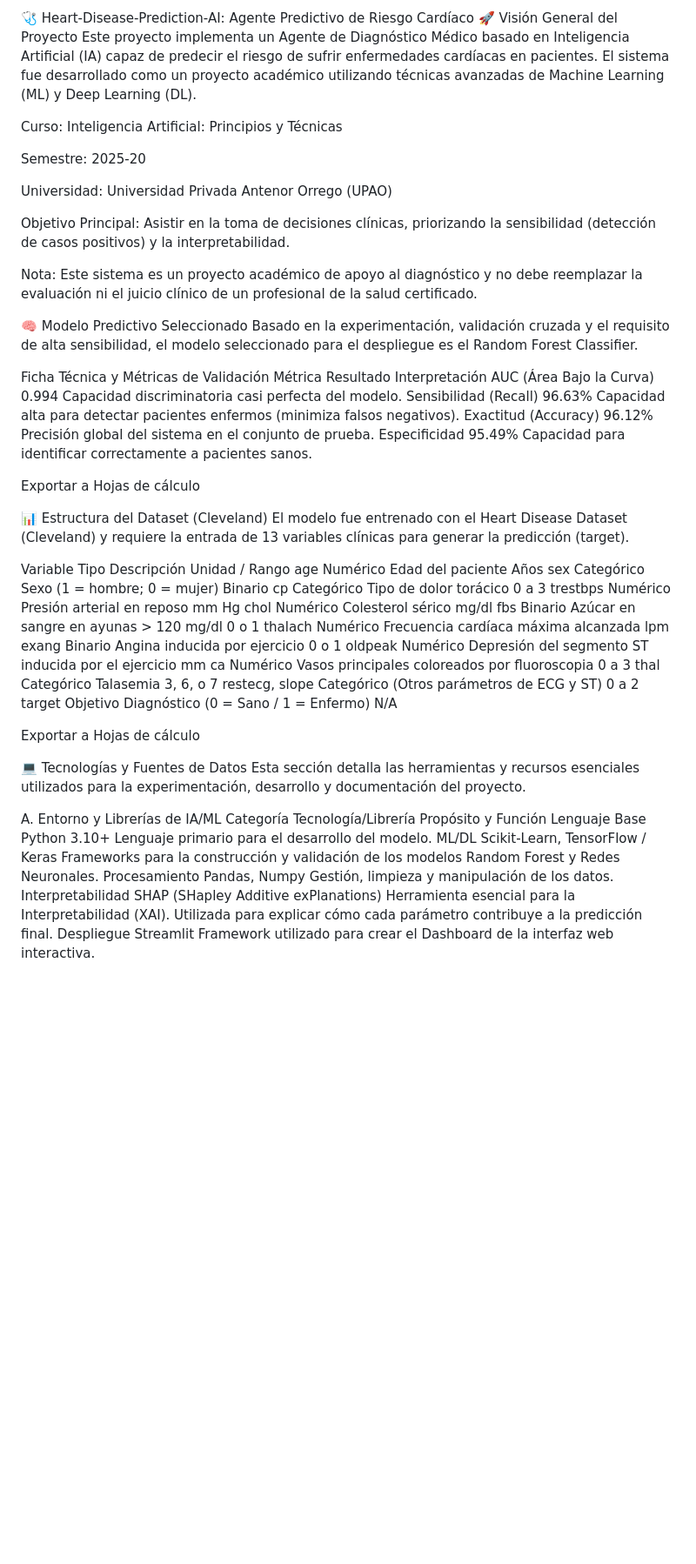
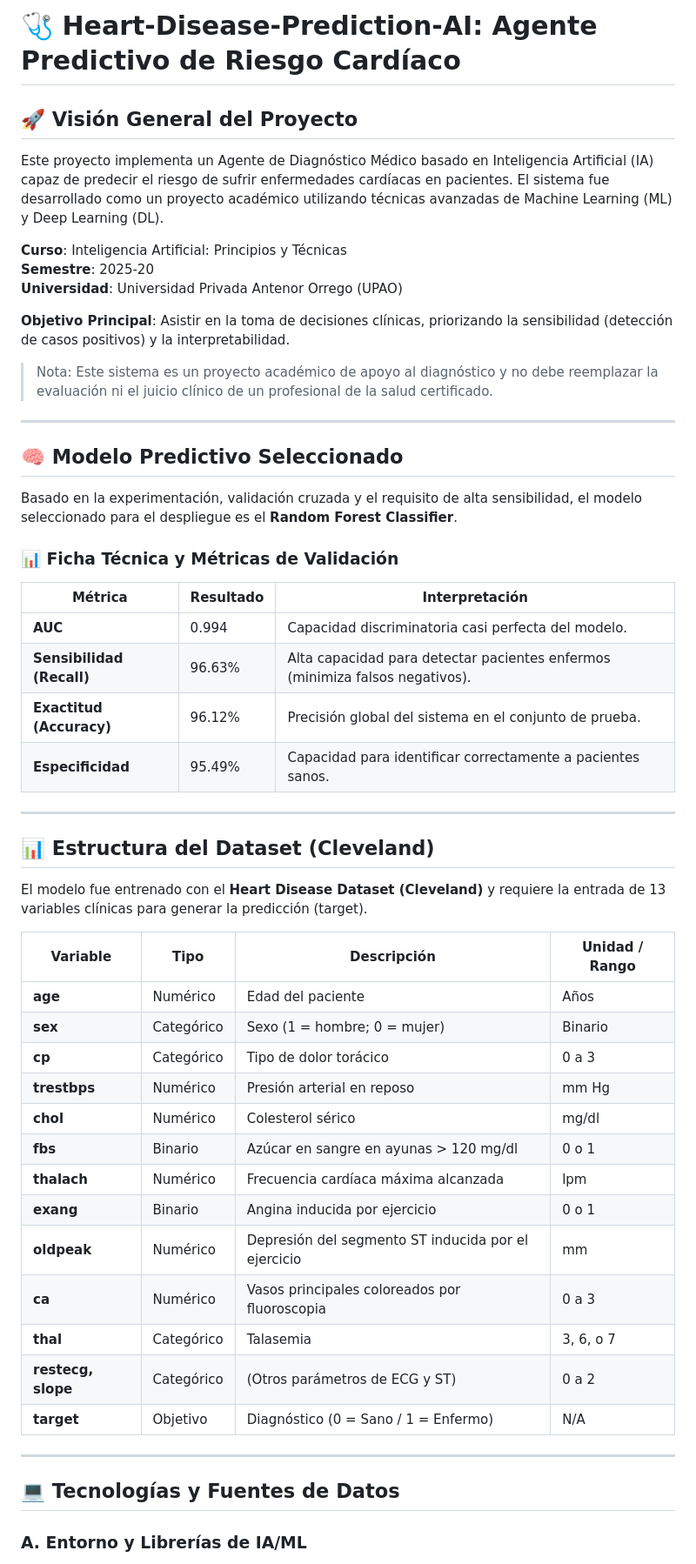
Before and after one commit to pie4ro/Heart-Disease-Prediction-AI, a Markdown page: README.md, the part around the change printed below. Shown: that part at 87% size. GitHub-like rendering; blank space fills up the shorter version.

```diff
--- a/README.md
+++ b/README.md
@@ -1,57 +1,54 @@
-🩺 Heart-Disease-Prediction-AI: Agente Predictivo de Riesgo Cardíaco
-🚀 Visión General del Proyecto
+# 🩺 **Heart-Disease-Prediction-AI**: Agente Predictivo de Riesgo Cardíaco
+
+## 🚀 Visión General del Proyecto
 Este proyecto implementa un Agente de Diagnóstico Médico basado en Inteligencia Artificial (IA) capaz de predecir el riesgo de sufrir enfermedades cardíacas en pacientes. El sistema fue desarrollado como un proyecto académico utilizando técnicas avanzadas de Machine Learning (ML) y Deep Learning (DL).
 
-Curso: Inteligencia Artificial: Principios y Técnicas
+**Curso**: Inteligencia Artificial: Principios y Técnicas
+**Semestre**: 2025-20
+**Universidad**: Universidad Privada Antenor Orrego (UPAO)
 
-Semestre: 2025-20
+**Objetivo Principal**: Asistir en la toma de decisiones clínicas, priorizando la sensibilidad (detección de casos positivos) y la interpretabilidad.
 
-Universidad: Universidad Privada Antenor Orrego (UPAO)
+> Nota: Este sistema es un proyecto académico de apoyo al diagnóstico y no debe reemplazar la evaluación ni el juicio clínico de un profesional de la salud certificado.
 
-Objetivo Principal: Asistir en la toma de decisiones clínicas, priorizando la sensibilidad (detección de casos positivos) y la interpretabilidad.
+---
 
-Nota: Este sistema es un proyecto académico de apoyo al diagnóstico y no debe reemplazar la evaluación ni el juicio clínico de un profesional de la salud certificado.
+## 🧠 **Modelo Predictivo Seleccionado**
+Basado en la experimentación, validación cruzada y el requisito de alta sensibilidad, el modelo seleccionado para el despliegue es el **Random Forest Classifier**.
 
-🧠 Modelo Predictivo Seleccionado
-Basado en la experimentación, validación cruzada y el requisito de alta sensibilidad, el modelo seleccionado para el despliegue es el Random Forest Classifier.
+### 📊 Ficha Técnica y Métricas de Validación
 
-Ficha Técnica y Métricas de Validación
-Métrica	Resultado	Interpretación
-AUC (Área Bajo la Curva)	0.994	Capacidad discriminatoria casi perfecta del modelo.
-Sensibilidad (Recall)	96.63%	Capacidad alta para detectar pacientes enfermos (minimiza falsos negativos).
-Exactitud (Accuracy)	96.12%	Precisión global del sistema en el conjunto de prueba.
-Especificidad	95.49%	Capacidad para identificar correctamente a pacientes sanos.
+| Métrica         | Resultado  | Interpretación                                                                 |
+|-----------------|------------|-------------------------------------------------------------------------------|
+| **AUC**         | 0.994      | Capacidad discriminatoria casi perfecta del modelo.                           |
+| **Sensibilidad (Recall)** | 96.63%    | Alta capacidad para detectar pacientes enfermos (minimiza falsos negativos).  |
+| **Exactitud (Accuracy)** | 96.12%    | Precisión global del sistema en el conjunto de prueba.                        |
+| **Especificidad** | 95.49%    | Capacidad para identificar correctamente a pacientes sanos.                   |
 
-Exportar a Hojas de cálculo
+---
 
-📊 Estructura del Dataset (Cleveland)
-El modelo fue entrenado con el Heart Disease Dataset (Cleveland) y requiere la entrada de 13 variables clínicas para generar la predicción (target).
+## 📊 **Estructura del Dataset (Cleveland)**
+El modelo fue entrenado con el **Heart Disease Dataset (Cleveland)** y requiere la entrada de 13 variables clínicas para generar la predicción (target).
 
-Variable	Tipo	Descripción	Unidad / Rango
-age	Numérico	Edad del paciente	Años
-sex	Categórico	Sexo (1 = hombre; 0 = mujer)	Binario
-cp	Categórico	Tipo de dolor torácico	0 a 3
-trestbps	Numérico	Presión arterial en reposo	mm Hg
-chol	Numérico	Colesterol sérico	mg/dl
-fbs	Binario	Azúcar en sangre en ayunas > 120 mg/dl	0 o 1
-thalach	Numérico	Frecuencia cardíaca máxima alcanzada	lpm
-exang	Binario	Angina inducida por ejercicio	0 o 1
-oldpeak	Numérico	Depresión del segmento ST inducida por el ejercicio	mm
-ca	Numérico	Vasos principales coloreados por fluoroscopia	0 a 3
-thal	Categórico	Talasemia	3, 6, o 7
-restecg, slope	Categórico	(Otros parámetros de ECG y ST)	0 a 2
-target	Objetivo	Diagnóstico (0 = Sano / 1 = Enfermo)	N/A
+| Variable        | Tipo       | Descripción                                           | Unidad / Rango               |
+|-----------------|------------|-------------------------------------------------------|------------------------------|
+| **age**         | Numérico   | Edad del paciente                                     | Años                         |
+| **sex**         | Categórico | Sexo (1 = hombre; 0 = mujer)                          | Binario                      |
+| **cp**          | Categórico | Tipo de dolor torácico                                | 0 a 3                        |
+| **trestbps**    | Numérico   | Presión arterial en reposo                            | mm Hg                        |
+| **chol**        | Numérico   | Colesterol sérico                                     | mg/dl                        |
+| **fbs**         | Binario    | Azúcar en sangre en ayunas > 120 mg/dl                | 0 o 1                        |
+| **thalach**     | Numérico   | Frecuencia cardíaca máxima alcanzada                  | lpm                          |
+| **exang**       | Binario    | Angina inducida por ejercicio                         | 0 o 1                        |
+| **oldpeak**     | Numérico   | Depresión del segmento ST inducida por el ejercicio   | mm                           |
+| **ca**          | Numérico   | Vasos principales coloreados por fluoroscopia         | 0 a 3                        |
+| **thal**        | Categórico | Talasemia                                             | 3, 6, o 7                    |
+| **restecg, slope** | Categórico | (Otros parámetros de ECG y ST)                        | 0 a 2                        |
+| **target**      | Objetivo   | Diagnóstico (0 = Sano / 1 = Enfermo)                  | N/A                          |
 
-Exportar a Hojas de cálculo
+---
 
-💻 Tecnologías y Fuentes de Datos
-Esta sección detalla las herramientas y recursos esenciales utilizados para la experimentación, desarrollo y documentación del proyecto.
+## 💻 **Tecnologías y Fuentes de Datos**
 
-A. Entorno y Librerías de IA/ML
-Categoría	Tecnología/Librería	Propósito y Función
-Lenguaje Base	Python 3.10+	Lenguaje primario para el desarrollo del modelo.
-ML/DL	Scikit-Learn, TensorFlow / Keras	Frameworks para la construcción y validación de los modelos Random Forest y Redes Neuronales.
-Procesamiento	Pandas, Numpy	Gestión, limpieza y manipulación de los datos.
-Interpretabilidad	SHAP (SHapley Additive exPlanations)	Herramienta esencial para la Interpretabilidad (XAI). Utilizada para explicar cómo cada parámetro contribuye a la predicción final.
-Despliegue	Streamlit	Framework utilizado para crear el Dashboard de la interfaz web interactiva.
+### A. **Entorno y Librerías de IA/ML**
 
```
Also changed, not shown: other parts of README.md (+32 -19 lines).
